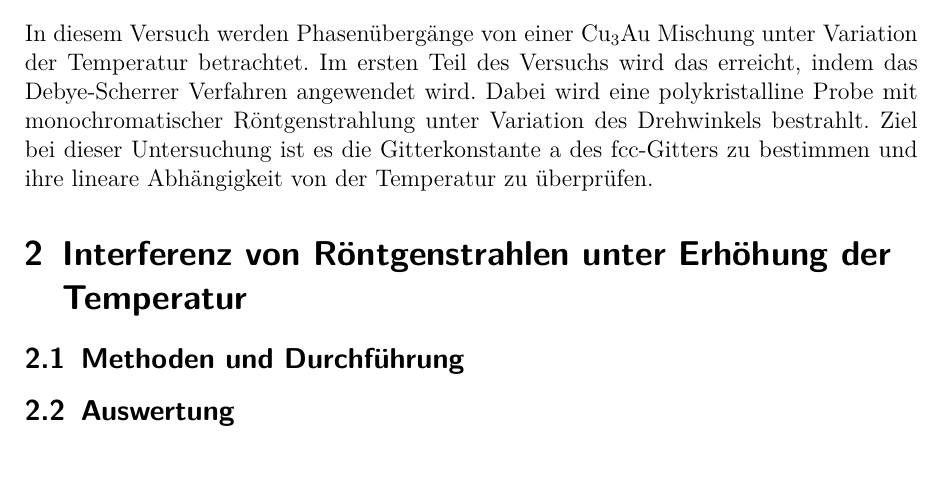
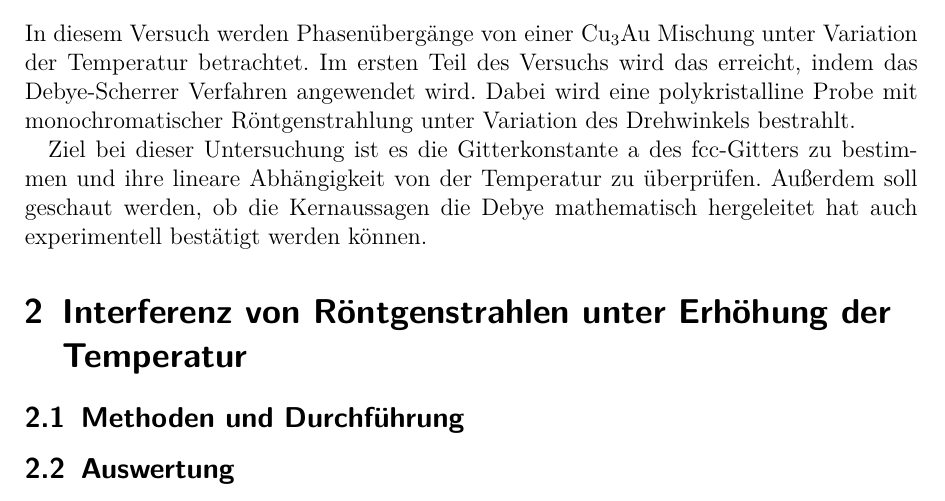
Before and after one commit to Sasmuin/Praktikum, a LaTeX document (MP2.tex): part of page 3 of 8, cut so that both start at the same text. Compiled offline with pdfLaTeX.

Commit message:
On branch master  Changes to be committed: 	modified:   MP2.tex

```diff
--- a/MP2.tex
+++ b/MP2.tex
@@ -81,7 +81,8 @@
 \newpage
 \section{Einleitung}
 In diesem Versuch werden Phasenübergänge von einer Cu$_{3}$Au Mischung unter Variation der Temperatur betrachtet. Im ersten Teil des Versuchs wird das erreicht, indem das Debye-Scherrer Verfahren angewendet wird. Dabei wird eine polykristalline Probe mit monochromatischer Röntgenstrahlung unter Variation des Drehwinkels bestrahlt.
-Ziel bei dieser Untersuchung ist es die Gitterkonstante a des fcc-Gitters zu bestimmen und ihre lineare Abhängigkeit von der Temperatur zu überprüfen.
+
+Ziel bei dieser Untersuchung ist es die Gitterkonstante a des fcc-Gitters zu bestimmen und ihre lineare Abhängigkeit von der Temperatur zu überprüfen. Außerdem soll geschaut werden, ob die Kernaussagen die Debye mathematisch hergeleitet hat auch experimentell bestätigt werden können.
 \section{Interferenz von Röntgenstrahlen unter Erhöhung der Temperatur}
 \subsection{Methoden und Durchführung}
 
```
